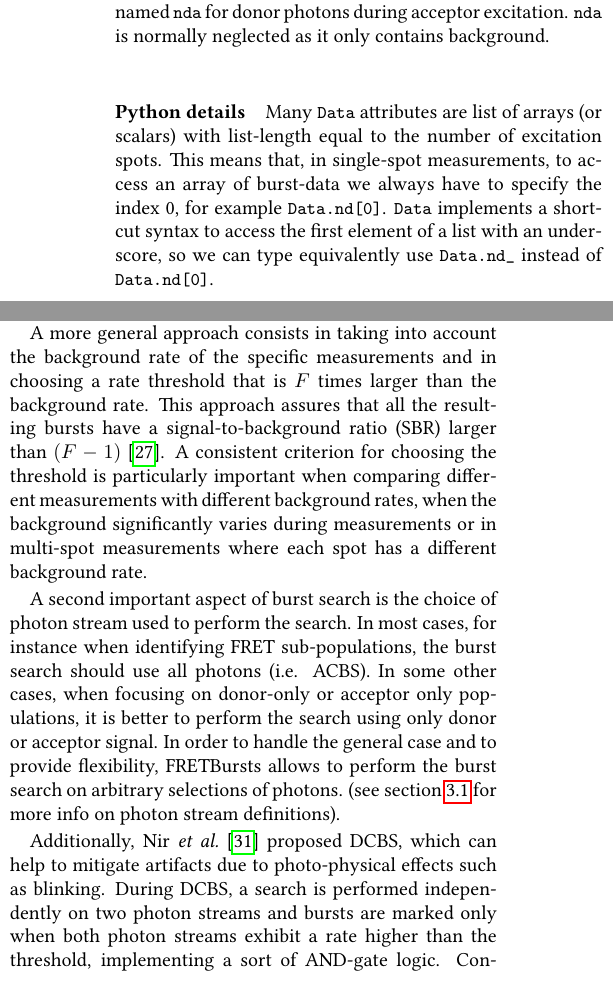
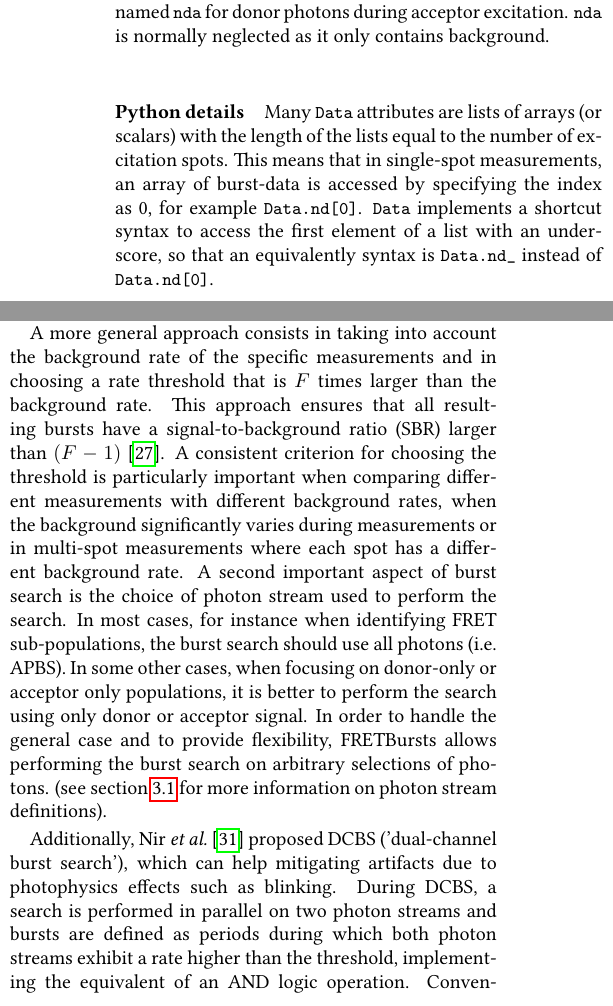
Before and after one commit to tritemio/fretbursts_paper, a LaTeX paper (main.tex, which reads Concepts.tex): two parts of the columns of page 4 of 18, joined at a grey line, cut so that both start at the same text. Compiled offline with pdfLaTeX.

Commit message:
edited Concepts.tex

```diff
--- a/Concepts.tex
+++ b/Concepts.tex
@@ -128,12 +128,12 @@ background.
 
 
 \paragraph{Python details}
-Many \verb|Data| attributes are list of arrays (or scalars) with list-length
-equal to the number of excitation spots. This means that, in
-single-spot measurements, to access an array of burst-data
-we always have to specify the index 0, for example \verb|Data.nd[0]|.
+Many \verb|Data| attributes are lists of arrays (or scalars) with the length of the lists
+equal to the number of excitation spots. This means that in
+single-spot measurements, an array of burst-data
+is accessed by specifying the index as 0, for example \verb|Data.nd[0]|.
 \verb|Data| implements a shortcut syntax to access the first element of a list
-with an underscore, so we can type equivalently use
+with an underscore, so that an equivalently syntax is
 \verb|Data.nd_| instead of \verb|Data.nd[0]|.
 
 \subsection{Introduction to Burst Search}
@@ -152,28 +152,27 @@ practice to manually adjust those parameters for each specific measurement.
 
 A more general approach consists in taking into account the background rate of
 the specific measurements and in choosing a rate threshold that is $F$ times
-larger than the background rate. This approach assures that all the resulting bursts
+larger than the background rate. This approach ensures that all resulting bursts
 have a signal-to-background ratio (SBR) larger than
 $(F-1)$~\cite{Michalet_2012}. A consistent criterion for choosing the threshold is
 particularly important when comparing different measurements with different background
 rates, when the background significantly varies during measurements or in
 multi-spot measurements where each spot has a different background rate.
-
+% as I am arguing (and you have before) in the revised version of the multispot paper, I am not so sure that the minimum SBR criterion is always the best. I suppose you have a way to specify a search using a constant threshold (or better yet, although I don't discuss it in the manuscript, a constant rate above background)?
 A second important aspect of burst search is the choice of photon stream used
 to perform the search.
 In most cases, for instance when identifying FRET sub-populations,
-the burst search should use all photons (i.e. ACBS). In some other cases, when focusing on
+the burst search should use all photons (i.e. APBS). In some other cases, when focusing on
 donor-only or acceptor only populations, it is better to perform the search using
 only donor or acceptor signal.
 In order to handle the general case and to provide flexibility,
-FRETBursts allows to perform the burst search on arbitrary selections of photons.
-(see section~\ref{sec:ph_streams} for more info on photon stream definitions).
+FRETBursts allows performing the burst search on arbitrary selections of photons.
+(see section~\ref{sec:ph_streams} for more information on photon stream definitions).
 
-Additionally, Nir~\textit{et al.}~\cite{Nir_2006} proposed DCBS, which can help
-to mitigate artifacts due to photo-physical effects such as blinking.
-During DCBS, a search is performed independently on two photon streams
-and bursts are marked only when both photon streams exhibit a rate higher than
-the threshold, implementing a sort of AND-gate logic.
+Additionally, Nir~\textit{et al.}~\cite{Nir_2006} proposed DCBS ('dual-channel burst search'), which can help mitigating artifacts due to photophysics effects such as blinking.
+During DCBS, a search is performed in parallel on two photon streams
+and bursts are defined as periods during which both photon streams exhibit a rate higher than
+the threshold, implementing the equivalent of an AND logic operation.
 Conventionally, the term DCBS refers to a burst search where the two photon streams
 are (1) all photons during donor excitation (\verb|Ph_sel(Dex='DAem')|) and
 (2) acceptor channel photons during acceptor excitation (\verb|Ph_sel(Aex='Aem')|).
```
Also changed, not shown: Concepts.tex (32 more changed lines).
